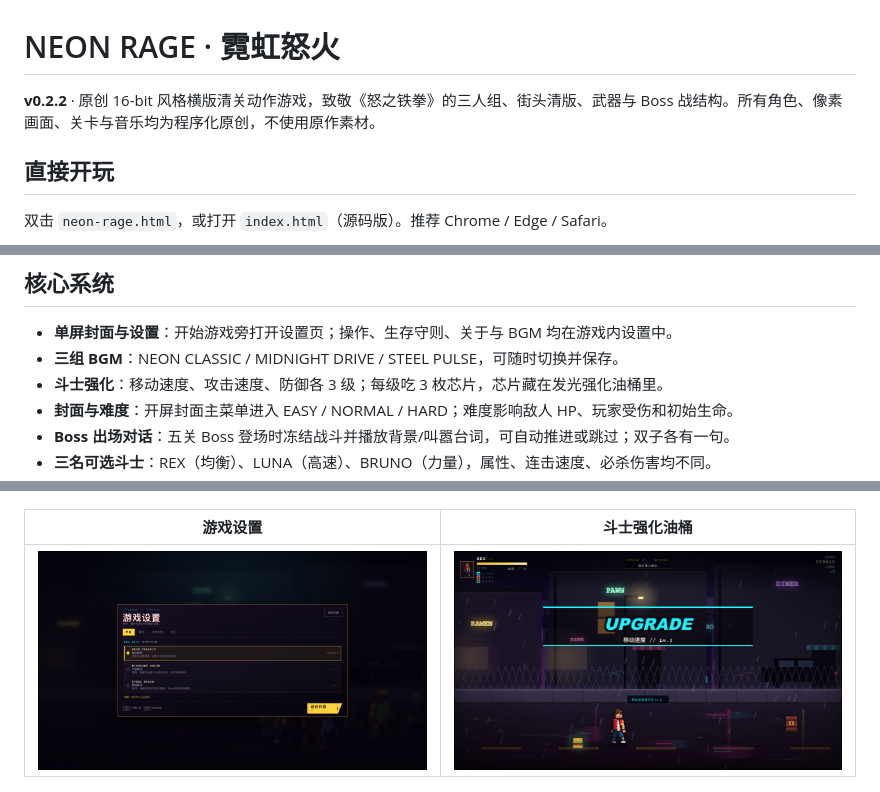
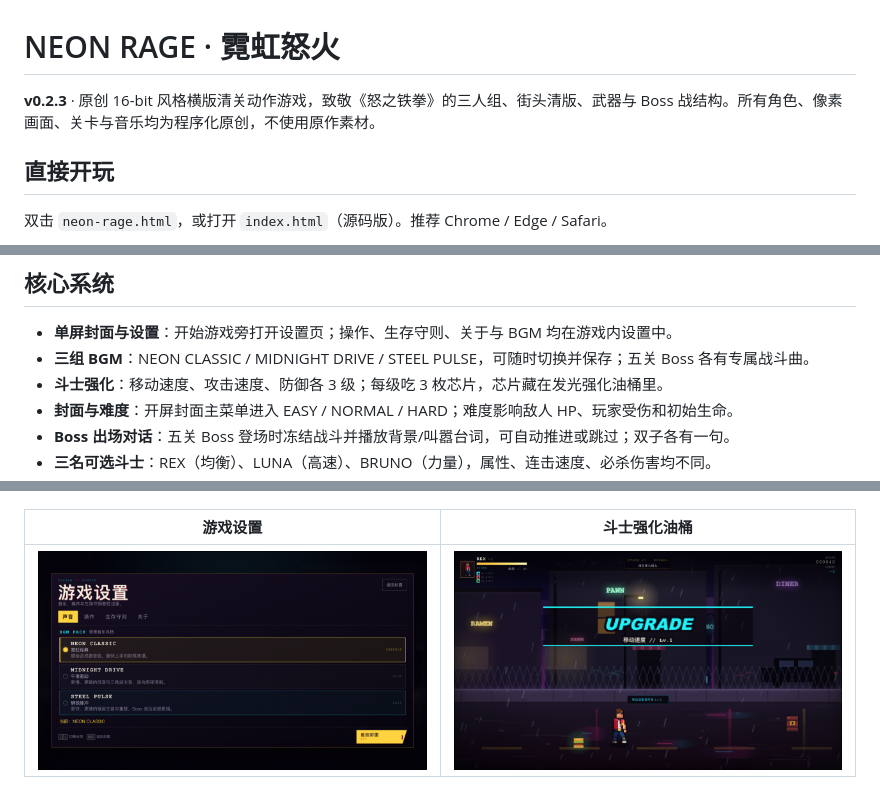
Before and after one commit to John-20260101/neon-rage, a Markdown page: README.md, 3 parts joined by grey strips. Drawn GitHub-style; pictures changed too: screenshots/settings.png, screenshots/upgrade.png.

```diff
--- a/README.md
+++ b/README.md
@@ -1,6 +1,6 @@
 # NEON RAGE · 霓虹怒火
 
-**v0.2.2** · 原创 16-bit 风格横版清关动作游戏，致敬《怒之铁拳》的三人组、街头清版、武器与 Boss 战结构。所有角色、像素画面、关卡与音乐均为程序化原创，不使用原作素材。
+**v0.2.3** · 原创 16-bit 风格横版清关动作游戏，致敬《怒之铁拳》的三人组、街头清版、武器与 Boss 战结构。所有角色、像素画面、关卡与音乐均为程序化原创，不使用原作素材。
 
 ## 直接开玩
 
@@ -36,7 +36,7 @@ python3 -m http.server 8000
 ## 核心系统
 
 - **单屏封面与设置**：开始游戏旁打开设置页；操作、生存守则、关于与 BGM 均在游戏内设置中。
-- **三组 BGM**：NEON CLASSIC / MIDNIGHT DRIVE / STEEL PULSE，可随时切换并保存。
+- **三组 BGM**：NEON CLASSIC / MIDNIGHT DRIVE / STEEL PULSE，可随时切换并保存；五关 Boss 各有专属战斗曲。
 - **斗士强化**：移动速度、攻击速度、防御各 3 级；每级吃 3 枚芯片，芯片藏在发光强化油桶里。
 - **封面与难度**：开屏封面主菜单进入 EASY / NORMAL / HARD；难度影响敌人 HP、玩家受伤和初始生命。
 - **Boss 出场对话**：五关 Boss 登场时冻结战斗并播放背景/叫嚣台词，可自动推进或跳过；双子各有一句。
```
Also changed, not shown: CHANGELOG.md (+6 -0 lines), screenshots/cover.png, 4 other files.
